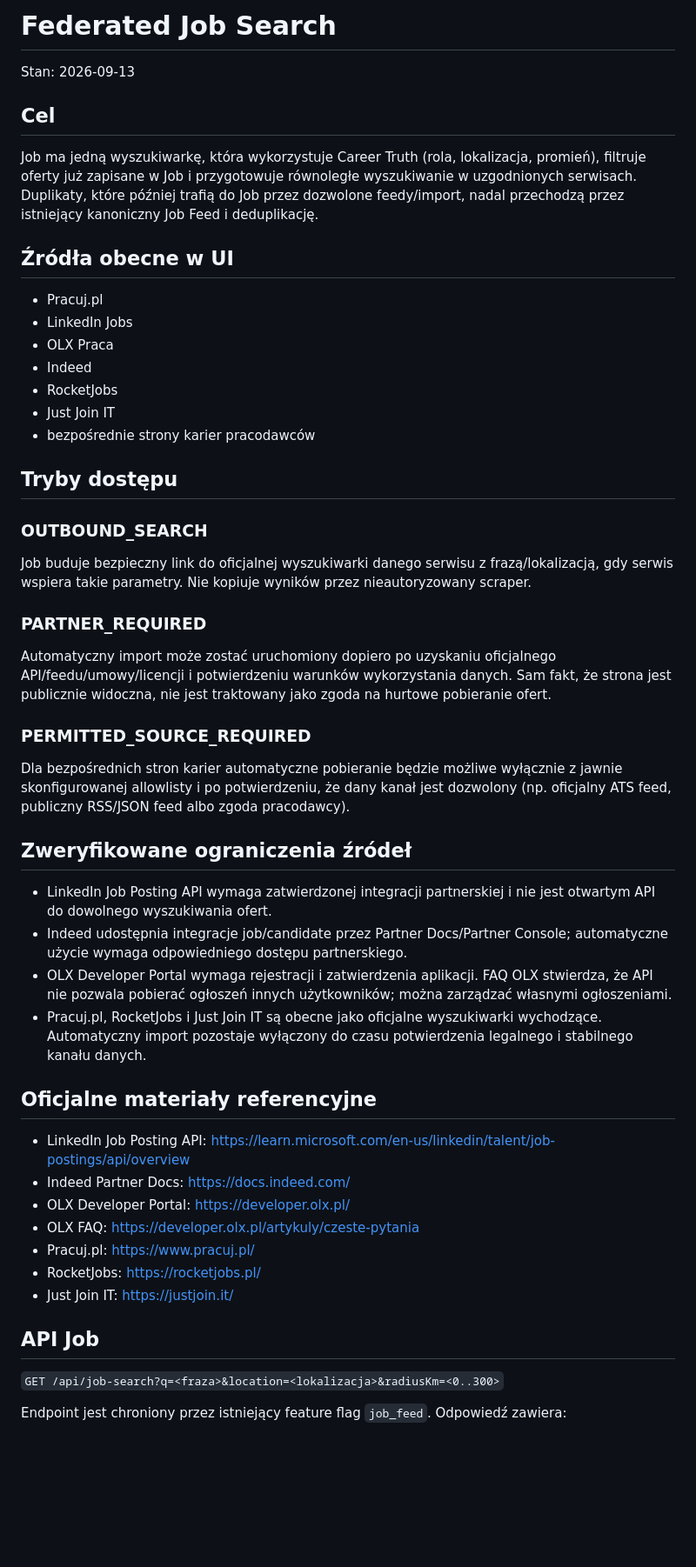
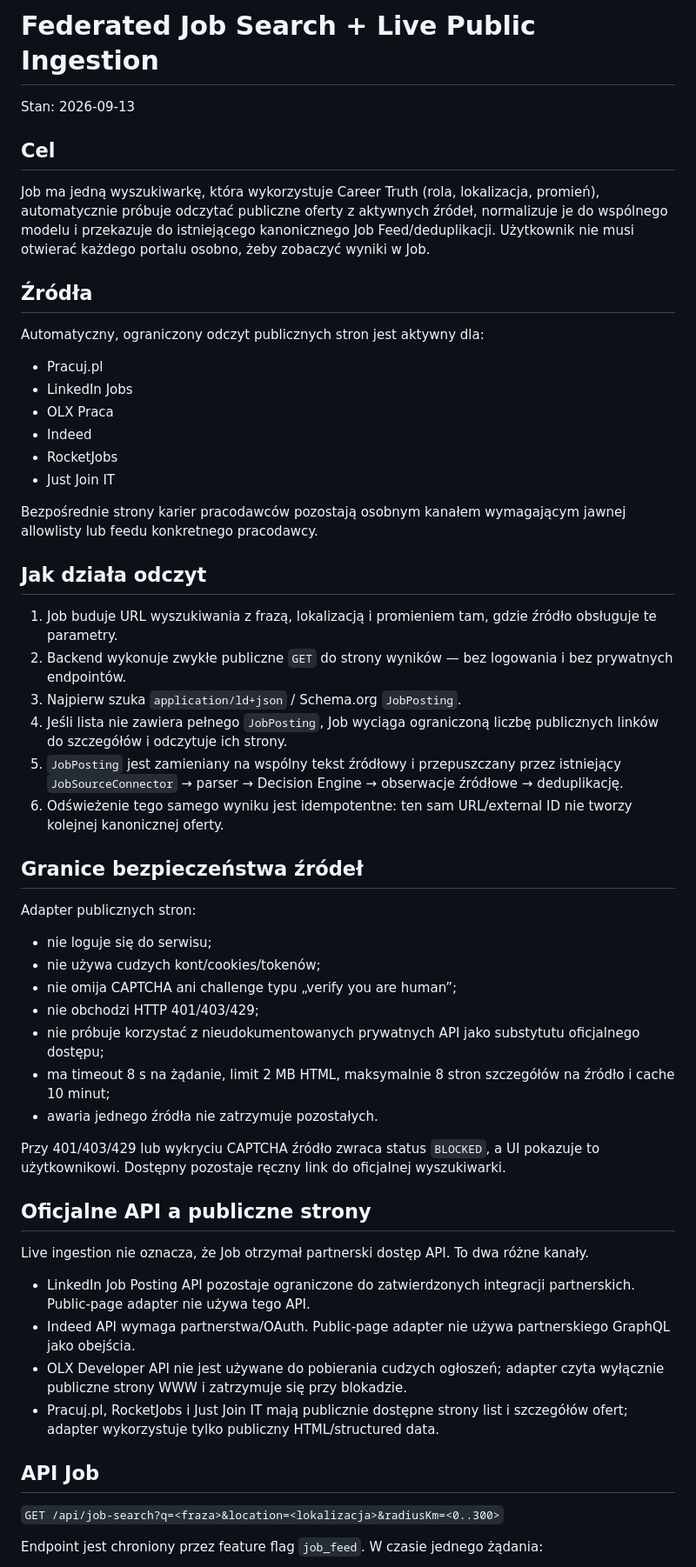
Before and after one commit to eagleblastmusic-lgtm/Job, a Markdown page: docs/FEDERATED_JOB_SEARCH.md, the part around one of its changes. Shown at 87% size. Drawn GitHub-style; blank space fills up the shorter version.

Commit message:
Document live public job ingestion

```diff
--- a/docs/FEDERATED_JOB_SEARCH.md
+++ b/docs/FEDERATED_JOB_SEARCH.md
@@ -1,12 +1,14 @@
-# Federated Job Search
+# Federated Job Search + Live Public Ingestion
 
 Stan: 2026-09-13
 
 ## Cel
 
-Job ma jedną wyszukiwarkę, która wykorzystuje Career Truth (rola, lokalizacja, promień), filtruje oferty już zapisane w Job i przygotowuje równoległe wyszukiwanie w uzgodnionych serwisach. Duplikaty, które później trafią do Job przez dozwolone feedy/import, nadal przechodzą przez istniejący kanoniczny Job Feed i deduplikację.
+Job ma jedną wyszukiwarkę, która wykorzystuje Career Truth (rola, lokalizacja, promień), automatycznie próbuje odczytać publiczne oferty z aktywnych źródeł, normalizuje je do wspólnego modelu i przekazuje do istniejącego kanonicznego Job Feed/deduplikacji. Użytkownik nie musi otwierać każdego portalu osobno, żeby zobaczyć wyniki w Job.
 
-## Źródła obecne w UI
+## Źródła
+
+Automatyczny, ograniczony odczyt publicznych stron jest aktywny dla:
 
 - Pracuj.pl
 - LinkedIn Jobs
@@ -14,42 +16,44 @@ Job ma jedną wyszukiwarkę, która wykorzystuje Career Truth (rola, lokalizacja
 - Indeed
 - RocketJobs
 - Just Join IT
-- bezpośrednie strony karier pracodawców
 
-## Tryby dostępu
+Bezpośrednie strony karier pracodawców pozostają osobnym kanałem wymagającym jawnej allowlisty lub feedu konkretnego pracodawcy.
 
-### OUTBOUND_SEARCH
+## Jak działa odczyt
 
-Job buduje bezpieczny link do oficjalnej wyszukiwarki danego serwisu z frazą/lokalizacją, gdy serwis wspiera takie parametry. Nie kopiuje wyników przez nieautoryzowany scraper.
+1. Job buduje URL wyszukiwania z frazą, lokalizacją i promieniem tam, gdzie źródło obsługuje te parametry.
+2. Backend wykonuje zwykłe publiczne `GET` do strony wyników — bez logowania i bez prywatnych endpointów.
+3. Najpierw szuka `application/ld+json` / Schema.org `JobPosting`.
+4. Jeśli lista nie zawiera pełnego `JobPosting`, Job wyciąga ograniczoną liczbę publicznych linków do szczegółów i odczytuje ich strony.
+5. `JobPosting` jest zamieniany na wspólny tekst źródłowy i przepuszczany przez istniejący `JobSourceConnector` → parser → Decision Engine → obserwacje źródłowe → deduplikację.
+6. Odświeżenie tego samego wyniku jest idempotentne: ten sam URL/external ID nie tworzy kolejnej kanonicznej oferty.
 
-### PARTNER_REQUIRED
+## Granice bezpieczeństwa źródeł
 
-Automatyczny import może zostać uruchomiony dopiero po uzyskaniu oficjalnego API/feedu/umowy/licencji i potwierdzeniu warunków wykorzystania danych. Sam fakt, że strona jest publicznie widoczna, nie jest traktowany jako zgoda na hurtowe pobieranie ofert.
+Adapter publicznych stron:
 
-### PERMITTED_SOURCE_REQUIRED
+- nie loguje się do serwisu;
+- nie używa cudzych kont/cookies/tokenów;
+- nie omija CAPTCHA ani challenge typu „verify you are human”;
+- nie obchodzi HTTP 401/403/429;
+- nie próbuje korzystać z nieudokumentowanych prywatnych API jako substytutu oficjalnego dostępu;
+- ma timeout 8 s na żądanie, limit 2 MB HTML, maksymalnie 8 stron szczegółów na źródło i cache 10 minut;
+- awaria jednego źródła nie zatrzymuje pozostałych.
 
-Dla bezpośrednich stron karier automatyczne pobieranie będzie możliwe wyłącznie z jawnie skonfigurowanej allowlisty i po potwierdzeniu, że dany kanał jest dozwolony (np. oficjalny ATS feed, publiczny RSS/JSON feed albo zgoda pracodawcy).
+Przy 401/403/429 lub wykryciu CAPTCHA źródło zwraca status `BLOCKED`, a UI pokazuje to użytkownikowi. Dostępny pozostaje ręczny link do oficjalnej wyszukiwarki.
 
-## Zweryfikowane ograniczenia źródeł
+## Oficjalne API a publiczne strony
 
-- LinkedIn Job Posting API wymaga zatwierdzonej integracji partnerskiej i nie jest otwartym API do dowolnego wyszukiwania ofert.
-- Indeed udostępnia integracje job/candidate przez Partner Docs/Partner Console; automatyczne użycie wymaga odpowiedniego dostępu partnerskiego.
-- OLX Developer Portal wymaga rejestracji i zatwierdzenia aplikacji. FAQ OLX stwierdza, że API nie pozwala pobierać ogłoszeń innych użytkowników; można zarządzać własnymi ogłoszeniami.
-- Pracuj.pl, RocketJobs i Just Join IT są obecne jako oficjalne wyszukiwarki wychodzące. Automatyczny import pozostaje wyłączony do czasu potwierdzenia legalnego i stabilnego kanału danych.
+Live ingestion nie oznacza, że Job otrzymał partnerski dostęp API. To dwa różne kanały.
 
-## Oficjalne materiały referencyjne
-
-- LinkedIn Job Posting API: https://learn.microsoft.com/en-us/linkedin/talent/job-postings/api/overview
-- Indeed Partner Docs: https://docs.indeed.com/
-- OLX Developer Portal: https://developer.olx.pl/
-- OLX FAQ: https://developer.olx.pl/artykuly/czeste-pytania
-- Pracuj.pl: https://www.pracuj.pl/
-- RocketJobs: https://rocketjobs.pl/
-- Just Join IT: https://justjoin.it/
+- LinkedIn Job Posting API pozostaje ograniczone do zatwierdzonych integracji partnerskich. Public-page adapter nie używa tego API.
+- Indeed API wymaga partnerstwa/OAuth. Public-page adapter nie używa partnerskiego GraphQL jako obejścia.
+- OLX Developer API nie jest używane do pobierania cudzych ogłoszeń; adapter czyta wyłącznie publiczne strony WWW i zatrzymuje się przy blokadzie.
+- Pracuj.pl, RocketJobs i Just Join IT mają publicznie dostępne strony list i szczegółów ofert; adapter wykorzystuje tylko publiczny HTML/structured data.
 
 ## API Job
 
 `GET /api/job-search?q=<fraza>&location=<lokalizacja>&radiusKm=<0..300>`
 
-Endpoint jest chroniony przez istniejący feature flag `job_feed`. Odpowiedź zawiera:
+Endpoint jest chroniony przez feature flag `job_feed`. W czasie jednego żądania:
 
```
Also changed, not shown: other parts of docs/FEDERATED_JOB_SEARCH.md (+12 -7 lines).
